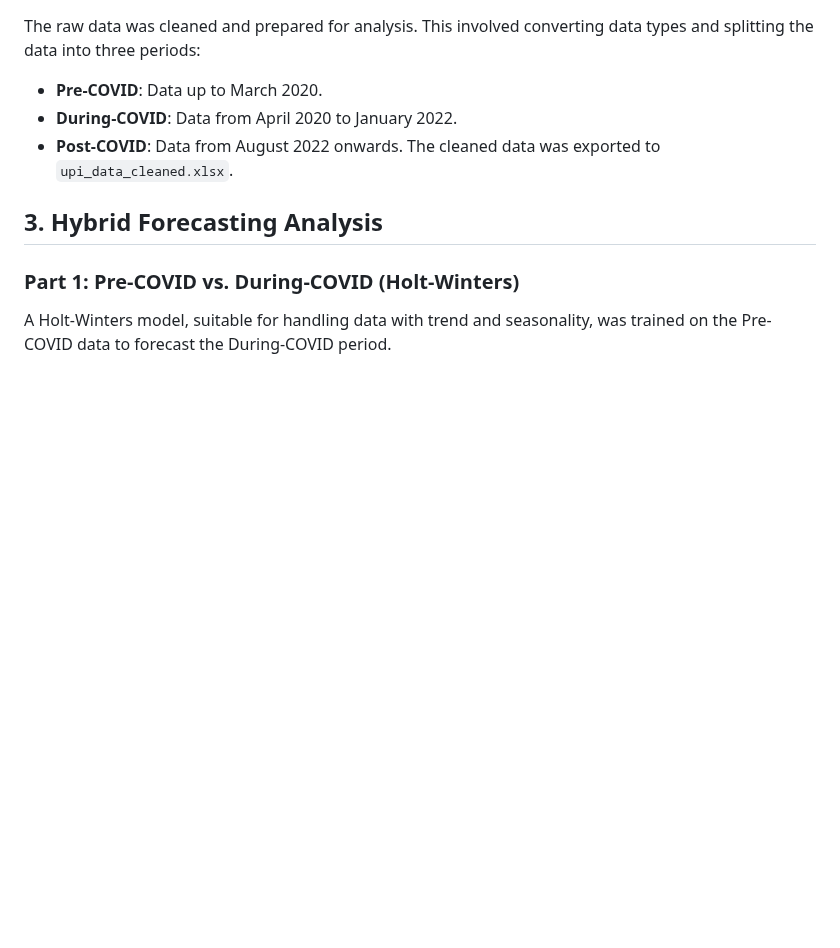
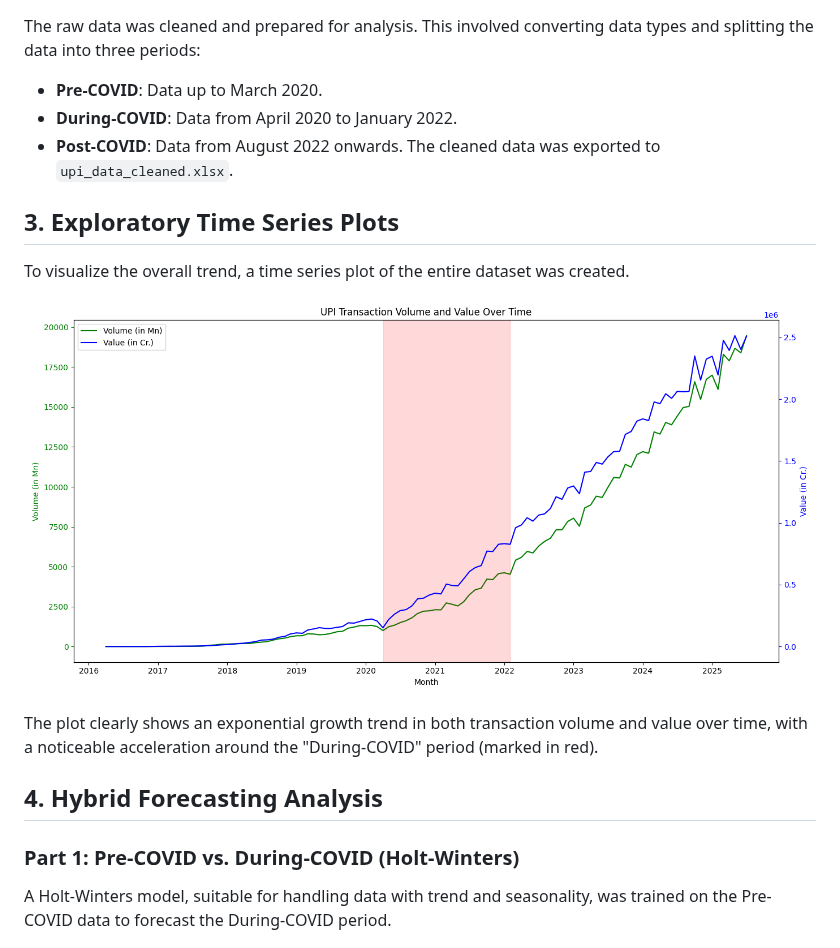
Before and after one commit to Vectorphy/mini-project-1, a Markdown page: report.md, the part around one of its changes. Drawn GitHub-style; pictures changed too: visualizations/time_series_full.png (added); blank space fills up the shorter version.

Commit message:
feat: Finalize UPI analysis with all requested revisions

```diff
--- a/report.md
+++ b/report.md
@@ -16,7 +16,15 @@ The raw data was cleaned and prepared for analysis. This involved converting dat
 - **Post-COVID**: Data from August 2022 onwards.
 The cleaned data was exported to `upi_data_cleaned.xlsx`.
 
-## 3. Hybrid Forecasting Analysis
+## 3. Exploratory Time Series Plots
+
+To visualize the overall trend, a time series plot of the entire dataset was created.
+
+![Full Time Series Plot](visualizations/time_series_full.png)
+
+The plot clearly shows an exponential growth trend in both transaction volume and value over time, with a noticeable acceleration around the "During-COVID" period (marked in red).
+
+## 4. Hybrid Forecasting Analysis
 
 ### Part 1: Pre-COVID vs. During-COVID (Holt-Winters)
 
```
Also changed, not shown: other parts of report.md (+5 -5 lines), visualizations/arima_forecast_(pre+during)-covid_vs_post-covid.png, visualizations/time_series_during-covid.png (added), visualizations/time_series_post-covid.png (added), visualizations/time_series_pre-covid.png (added), 2 other files.
